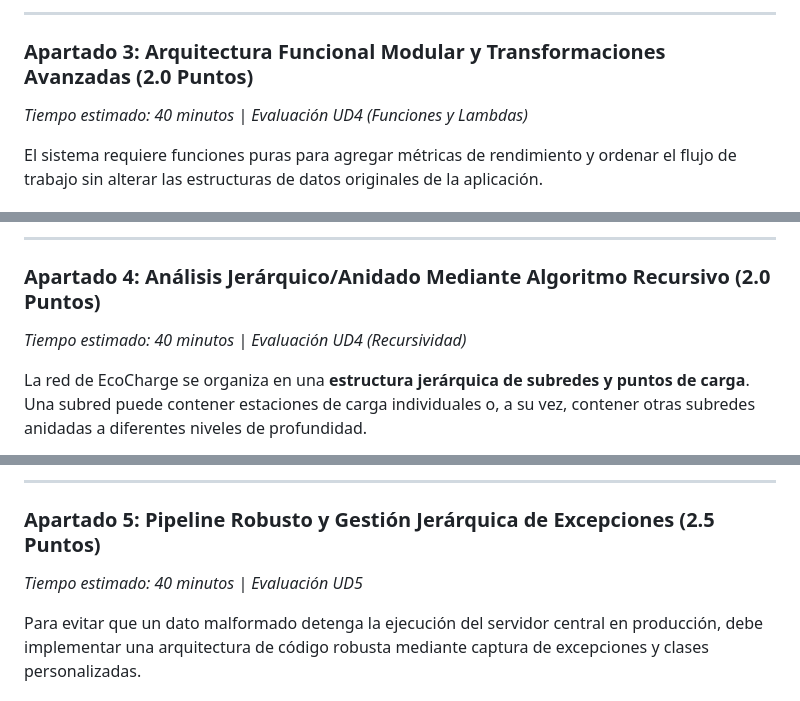
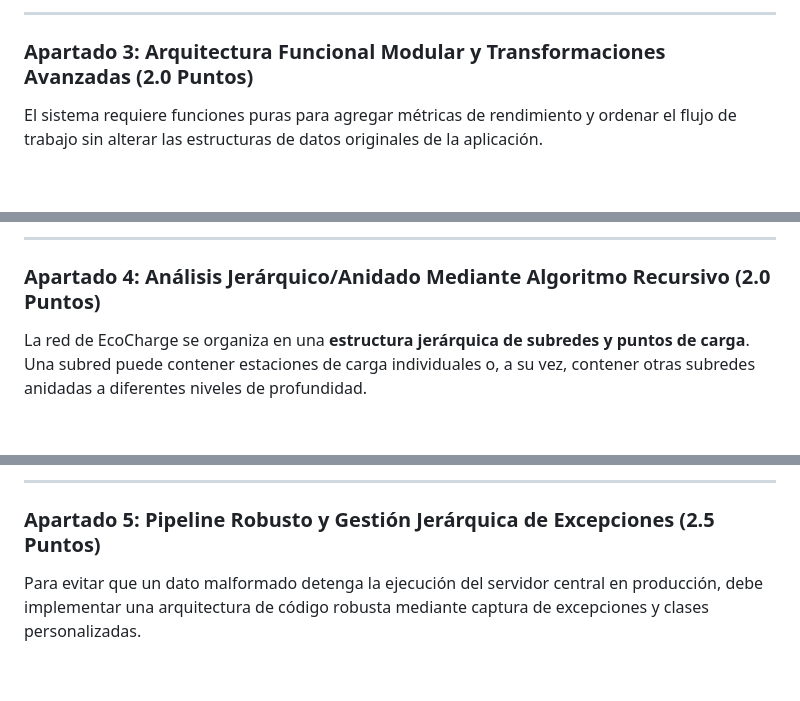
Before and after one commit to moisesfl/curso-python, a Markdown page: ESCO/exame/examen-caso-practico-python.md, 3 parts joined by grey strips. Rendered like a GitHub page; blank space fills up the shorter version.

```diff
--- a/ESCO/exame/examen-caso-practico-python.md
+++ b/ESCO/exame/examen-caso-practico-python.md
@@ -86,7 +83,6 @@ Antes de procesar la facturación global, el lote de datos debe ser auditado par
 ---
 
 ### Apartado 3: Arquitectura Funcional Modular y Transformaciones Avanzadas (2.0 Puntos)
-*Tiempo estimado: 40 minutos | Evaluación UD4 (Funciones y Lambdas)*
 
 El sistema requiere funciones puras para agregar métricas de rendimiento y ordenar el flujo de trabajo sin alterar las estructuras de datos originales de la aplicación.
 
@@ -104,7 +100,6 @@ El sistema requiere funciones puras para agregar métricas de rendimiento y orde
 ---
 
 ### Apartado 4: Análisis Jerárquico/Anidado Mediante Algoritmo Recursivo (2.0 Puntos)
-*Tiempo estimado: 40 minutos | Evaluación UD4 (Recursividad)*
 
 La red de EcoCharge se organiza en una **estructura jerárquica de subredes y puntos de carga**. Una subred puede contener estaciones de carga individuales o, a su vez, contener otras subredes anidadas a diferentes niveles de profundidad.
 
@@ -132,7 +127,6 @@ RED_DISTRIBUCION = [
 ---
 
 ### Apartado 5: Pipeline Robusto y Gestión Jerárquica de Excepciones (2.5 Puntos)
-*Tiempo estimado: 40 minutos | Evaluación UD5*
 
 Para evitar que un dato malformado detenga la ejecución del servidor central en producción, debe implementar una arquitectura de código robusta mediante captura de excepciones y clases personalizadas.
 
```
Also changed, not shown: other parts of ESCO/exame/examen-caso-practico-python.md (+2 -5 lines).
